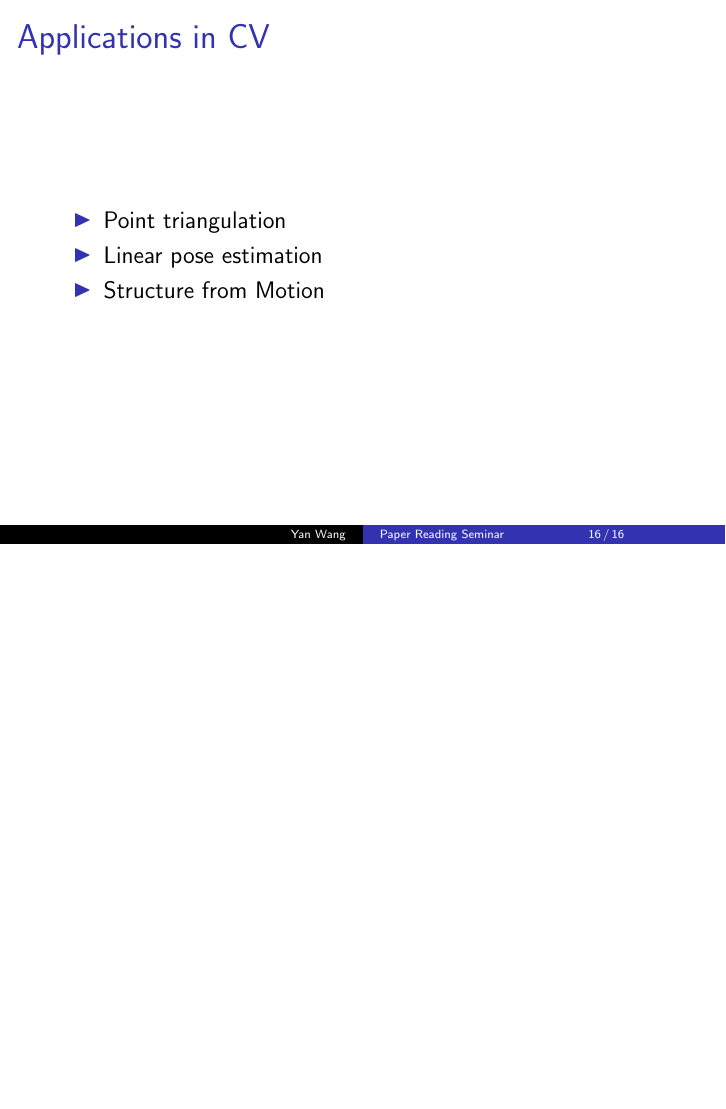
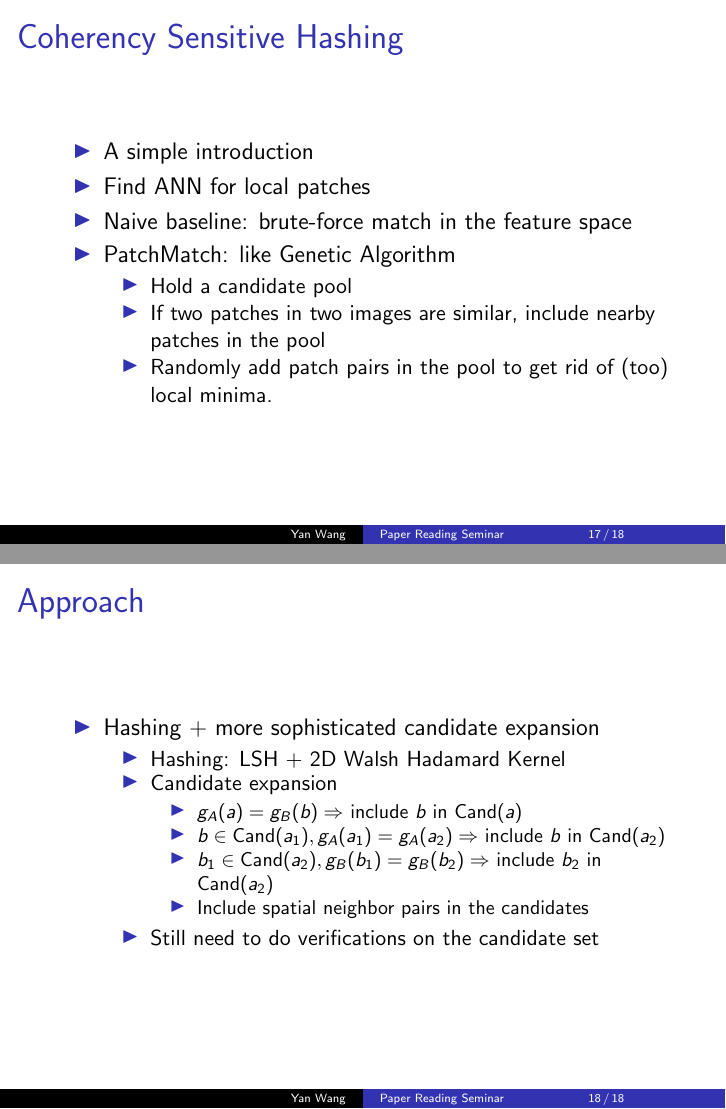
Before and after one commit to grapeot/prs121003, LaTeX slides (slides.tex): page 16 of 16 before the commit and pages 17 and 18 of 18 after it, the two joined at a grey line, the shorter picture padded with empty space. Compiled offline with pdfLaTeX.

Commit message:
Add the third paper

```diff
--- a/slides.tex
+++ b/slides.tex
@@ -213,4 +213,36 @@
     \end{itemize}
 \end{frame}
 
+
+\begin{frame}{Coherency Sensitive Hashing}
+    \begin{itemize}
+        \item A simple introduction
+        \item Find ANN for local patches
+        \item Naive baseline: brute-force match in the feature space
+        \item PatchMatch: like Genetic Algorithm
+        \begin{itemize}
+            \item Hold a candidate pool
+            \item If two patches in two images are similar, include nearby patches in the pool
+            \item Randomly add patch pairs in the pool to get rid of (too) local minima.
+        \end{itemize}
+    \end{itemize}
+\end{frame}
+
+\begin{frame}{Approach}
+    \begin{itemize}
+        \item Hashing + more sophisticated candidate expansion
+        \begin{itemize}
+            \item Hashing: LSH + 2D Walsh Hadamard Kernel
+            \item Candidate expansion
+            \begin{itemize}
+                \item $g_A(a) = g_B(b) \Rightarrow $ include $b$ in Cand($a$)
+                \item $b \in \text{Cand}(a_1), g_A(a_1) = g_A(a_2) \Rightarrow$ include $b$ in Cand($a_2$)
+                \item $b_1 \in \text{Cand}(a_2), g_B(b_1) = g_B(b_2) \Rightarrow$ include $b_2$ in Cand($a_2$)
+                \item Include spatial neighbor pairs in the candidates
+            \end{itemize}
+            \item Still need to do verifications on the candidate set
+        \end{itemize}
+    \end{itemize}
+\end{frame}
+
 \end{document}
```
